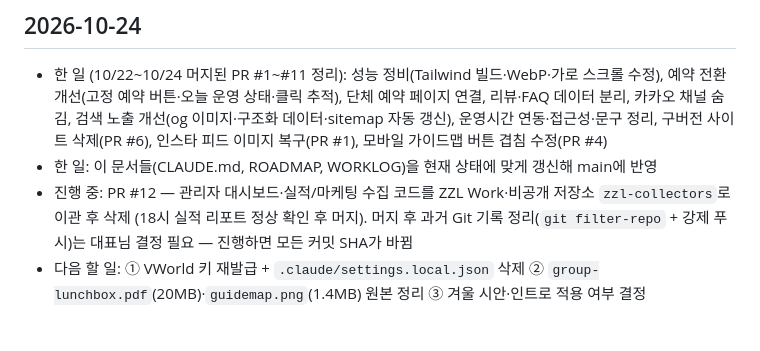
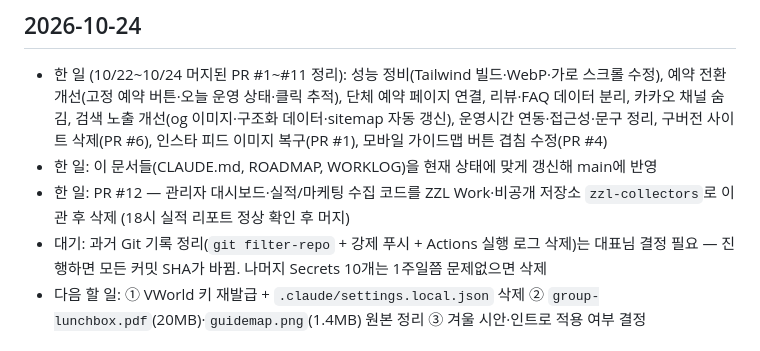
Before and after one commit to hwan0314-oss/zoozooland, a Markdown page: WORKLOG.md, the part around the change. Rendered like a GitHub page.

```diff
--- a/WORKLOG.md
+++ b/WORKLOG.md
@@ -5,7 +5,8 @@
 ## 2026-10-24
 - 한 일 (10/22~10/24 머지된 PR #1~#11 정리): 성능 정비(Tailwind 빌드·WebP·가로 스크롤 수정), 예약 전환 개선(고정 예약 버튼·오늘 운영 상태·클릭 추적), 단체 예약 페이지 연결, 리뷰·FAQ 데이터 분리, 카카오 채널 숨김, 검색 노출 개선(og 이미지·구조화 데이터·sitemap 자동 갱신), 운영시간 연동·접근성·문구 정리, 구버전 사이트 삭제(PR #6), 인스타 피드 이미지 복구(PR #1), 모바일 가이드맵 버튼 겹침 수정(PR #4)
 - 한 일: 이 문서들(CLAUDE.md, ROADMAP, WORKLOG)을 현재 상태에 맞게 갱신해 main에 반영
-- 진행 중: PR #12 — 관리자 대시보드·실적/마케팅 수집 코드를 ZZL Work·비공개 저장소 `zzl-collectors`로 이관 후 삭제 (18시 실적 리포트 정상 확인 후 머지). 머지 후 과거 Git 기록 정리(`git filter-repo` + 강제 푸시)는 대표님 결정 필요 — 진행하면 모든 커밋 SHA가 바뀜
+- 한 일: PR #12 — 관리자 대시보드·실적/마케팅 수집 코드를 ZZL Work·비공개 저장소 `zzl-collectors`로 이관 후 삭제 (18시 실적 리포트 정상 확인 후 머지)
+- 대기: 과거 Git 기록 정리(`git filter-repo` + 강제 푸시 + Actions 실행 로그 삭제)는 대표님 결정 필요 — 진행하면 모든 커밋 SHA가 바뀜. 나머지 Secrets 10개는 1주일쯤 문제없으면 삭제
 - 다음 할 일: ① VWorld 키 재발급 + `.claude/settings.local.json` 삭제 ② `group-lunchbox.pdf`(20MB)·`guidemap.png`(1.4MB) 원본 정리 ③ 겨울 시안·인트로 적용 여부 결정
 
 ## 2026-10-21 (밤 3)
```
Also changed, not shown: CLAUDE.md (+3 -5 lines).
